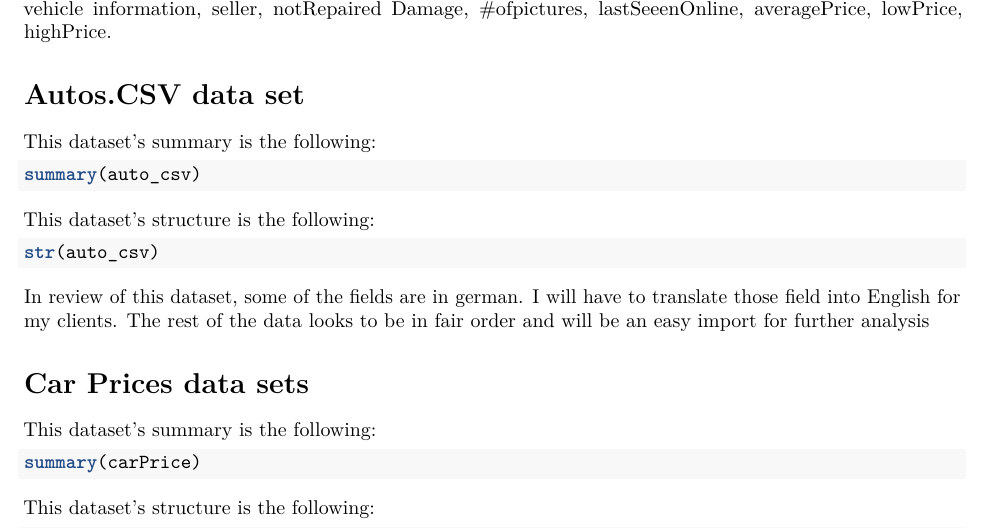
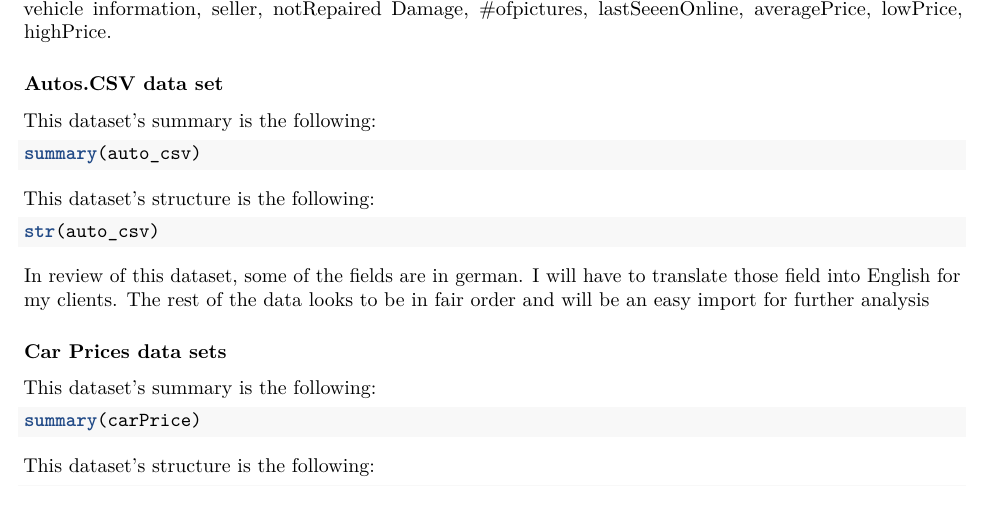
Before and after one commit to tacosauce31/Springboard-Capstone-Project, an R Markdown document (CapstoneProjectProposal#2.Rmd): part of page 1 of 2, cut so that both start at the same text. Rendered offline with R 4.5, knitr and Pandoc, then LaTeX, with nearby package versions; the code chunks are not run, so their results and figures are left out.

Commit message:
fixed headers

````diff
--- a/CapstoneProjectProposal#2.Rmd
+++ b/CapstoneProjectProposal#2.Rmd
@@ -28,7 +28,7 @@ My client will be finance companies looking to forecast, purchase and/or sell ve
 
 The data used in this analy/ ccvcv  fsis will be scraped from Ebay-Kleinanzeigan. These data sets include vehicle information, seller, notRepaired Damage, #ofpictures, lastSeeenOnline, averagePrice, lowPrice, highPrice.
 
-# Autos.CSV data set
+### Autos.CSV data set
 
 This dataset's summary is the following:
 ```{r}
@@ -44,7 +44,7 @@ str(auto_csv)
 
 In review of this dataset, some of the fields are in german. I will have to translate those field into English for my clients. The rest of the data looks to be in fair order and will be an easy import for further analysis
 
-# Car Prices data sets
+### Car Prices data sets
 
 This dataset's summary is the following:
 ```{r}
````
